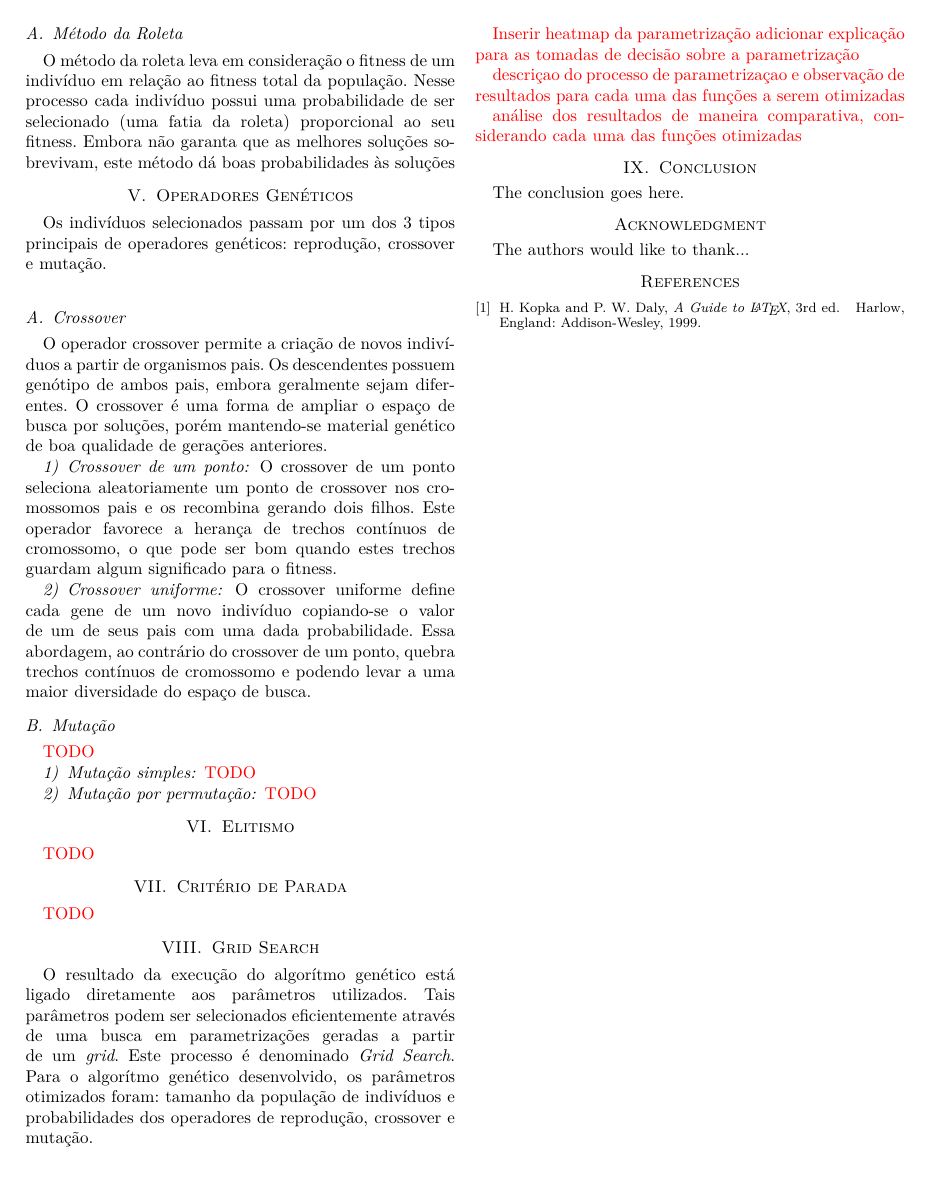
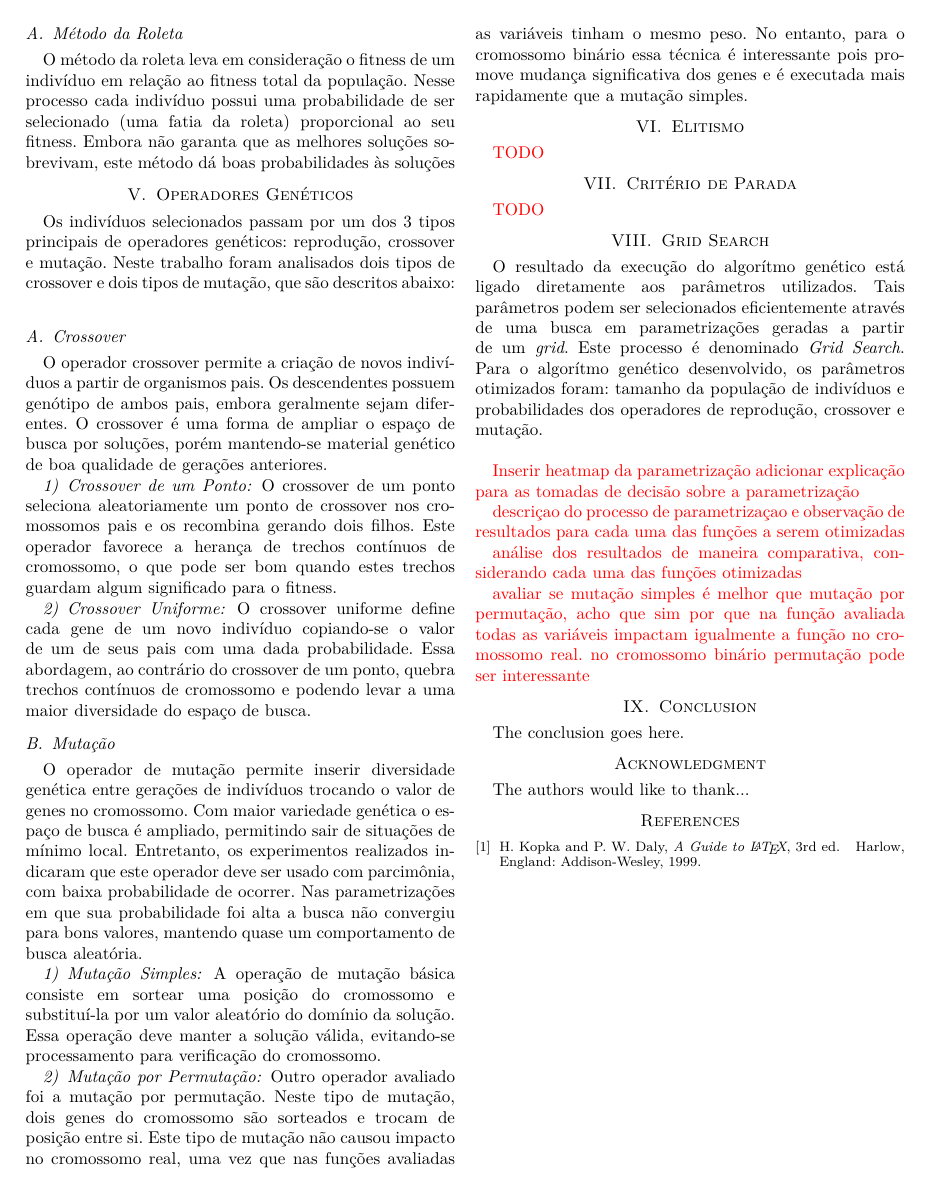
Before and after one commit to fberanizo/sin5006, a LaTeX paper (report/bare_conf.tex): page 2 of 2. Compiled offline with pdfLaTeX; a missing font is replaced by an installed copy or a similar font; a LaTeX package or settings file that is missing is left out.

Commit message:
Update bare_conf.tex

```diff
--- a/report/bare_conf.tex
+++ b/report/bare_conf.tex
@@ -97,7 +98,8 @@ dá boas probabilidades às soluções
 
 \section{Operadores Genéticos}
 Os indivíduos selecionados passam por um dos 3 tipos principais de operadores
-genéticos: reprodução, crossover e mutação. \\
+genéticos: reprodução, crossover e mutação. Neste trabalho foram analisados
+dois tipos de crossover e dois tipos de mutação, que são descritos abaixo:\\
 
 \subsection{Crossover}
 O operador crossover permite a criação de novos indivíduos a partir de
@@ -106,26 +108,40 @@ geralmente sejam diferentes. O crossover é uma forma de ampliar o espaço de
 busca por soluções, porém mantendo-se material genético de boa qualidade de
 gerações anteriores.
 
-\subsubsection{Crossover de um ponto}
+\subsubsection{Crossover de um Ponto}
 O crossover de um ponto seleciona aleatoriamente um ponto de crossover nos
 cromossomos pais e os recombina gerando dois filhos. Este operador favorece a
 herança de trechos contínuos de cromossomo, o que pode ser bom quando estes
 trechos guardam algum significado para o fitness.
 
-\subsubsection{Crossover uniforme}
+\subsubsection{Crossover Uniforme}
 O crossover uniforme define cada gene de um novo indivíduo copiando-se o valor
 de um de seus pais com uma dada probabilidade. Essa abordagem, ao contrário do
 crossover de um ponto, quebra trechos contínuos de cromossomo e podendo levar a
 uma maior diversidade do espaço de busca.
 
 \subsection{Mutação}
-\myworries{TODO}
+O operador de mutação permite inserir diversidade genética entre gerações de
+indivíduos trocando o valor de genes no cromossomo. Com maior variedade genética
+o espaço de busca é ampliado, permitindo sair de situações de mínimo local.
+Entretanto, os experimentos realizados indicaram que este operador deve ser
+usado com parcimônia, com baixa probabilidade de ocorrer. Nas parametrizações em
+que sua probabilidade foi alta a busca não convergiu para bons valores, mantendo
+quase um comportamento de busca aleatória.
 
-\subsubsection{Mutação simples}
-\myworries{TODO}
+\subsubsection{Mutação Simples}
+A operação de mutação básica consiste em sortear uma posição do cromossomo e
+substituí-la por um valor aleatório do domínio da solução. Essa operação deve
+manter a solução válida, evitando-se processamento para verificação do
+cromossomo.
 
-\subsubsection{Mutação por permutação}
-\myworries{TODO}
+\subsubsection{Mutação por Permutação}
+Outro operador avaliado foi a mutação por permutação. Neste tipo de mutação,
+dois genes do cromossomo são sorteados e trocam de posição entre si. Este tipo
+de mutação não causou impacto no cromossomo real, uma vez que nas funções
+avaliadas as variáveis tinham o mesmo peso. No entanto, para o cromossomo
+binário essa técnica é interessante pois promove mudança significativa dos
+genes e é executada mais rapidamente que a mutação simples.
 
 \section{Elitismo}
 \myworries{TODO}
@@ -150,6 +166,8 @@ crossover e mutação.\\
 serem otimizadas}
 
 \myworries{análise dos resultados de maneira comparativa, considerando cada uma das funções otimizadas}
+
+\myworries{avaliar se mutação simples é melhor que mutação por permutação, acho que sim por que na função avaliada todas as variáveis impactam igualmente a função no cromossomo real. no cromossomo binário permutação pode ser interessante}
 
 % An example of a floating figure using the graphicx package.
 % Note that \label must occur AFTER (or within) \caption.
```
Also changed, not shown: report/bare_conf.tex (11 more changed lines).
